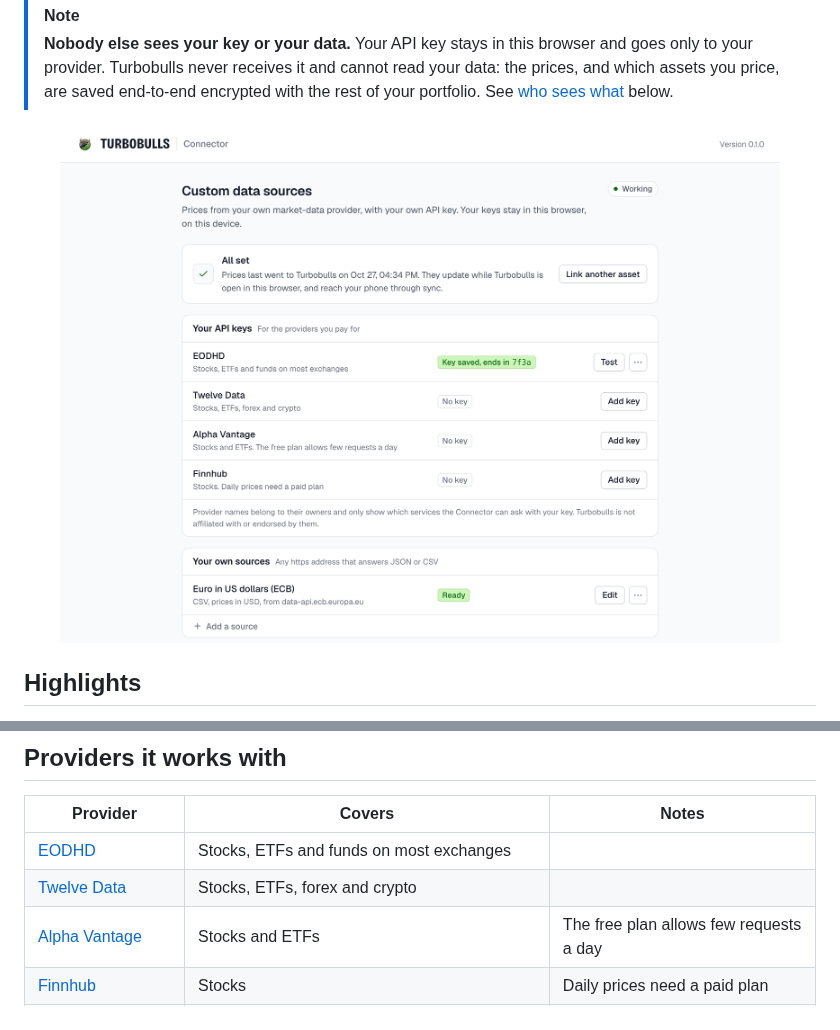
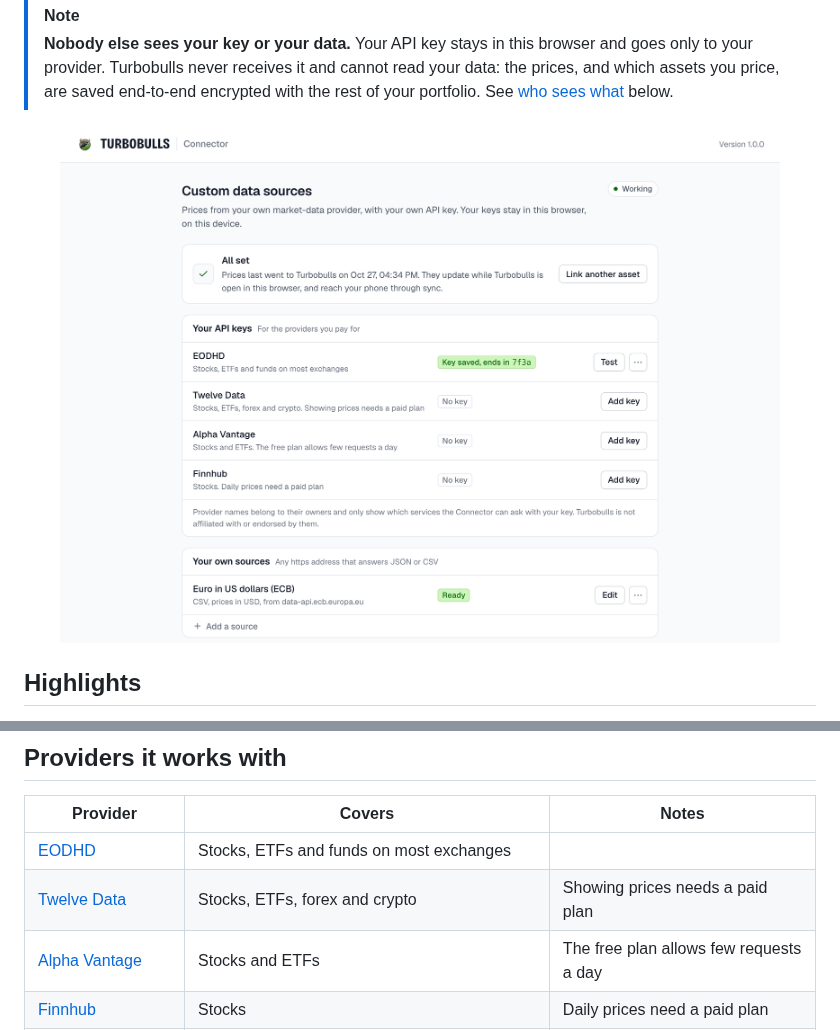
Before and after one commit to turbobullsapp/turbobulls-extension, a Markdown page: README.md, 2 parts joined by grey strips. Drawn GitHub-style; pictures changed too: docs/images/settings-light.png.

```diff
--- a/README.md
+++ b/README.md
@@ -104,7 +104,7 @@ What you can price depends on your plan with the provider.
 | Provider | Covers | Notes |
 |---|---|---|
 | [EODHD](https://eodhd.com) | Stocks, ETFs and funds on most exchanges | |
-| [Twelve Data](https://twelvedata.com) | Stocks, ETFs, forex and crypto | |
+| [Twelve Data](https://twelvedata.com) | Stocks, ETFs, forex and crypto | Showing prices needs a paid plan |
 | [Alpha Vantage](https://www.alphavantage.co) | Stocks and ETFs | The free plan allows few requests a day |
 | [Finnhub](https://finnhub.io) | Stocks | Daily prices need a paid plan |
 | [A source of your own](#your-own-sources) | Anything an `https://` address returns as JSON or CSV | No search: you type the symbol |
```
Also changed, not shown: CHANGELOG.md (+5 -0 lines), docs/images/settings-dark.png, 1 other file.
